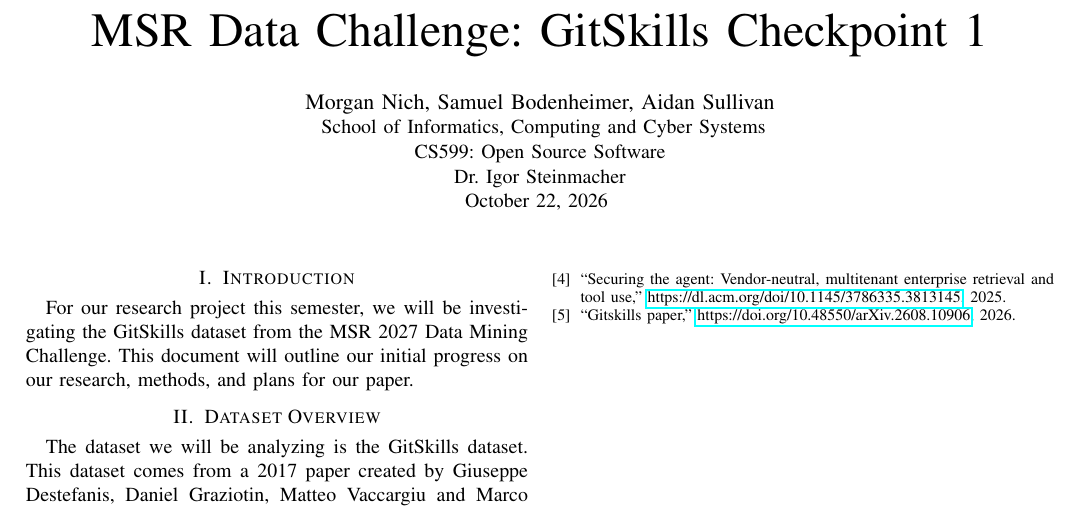
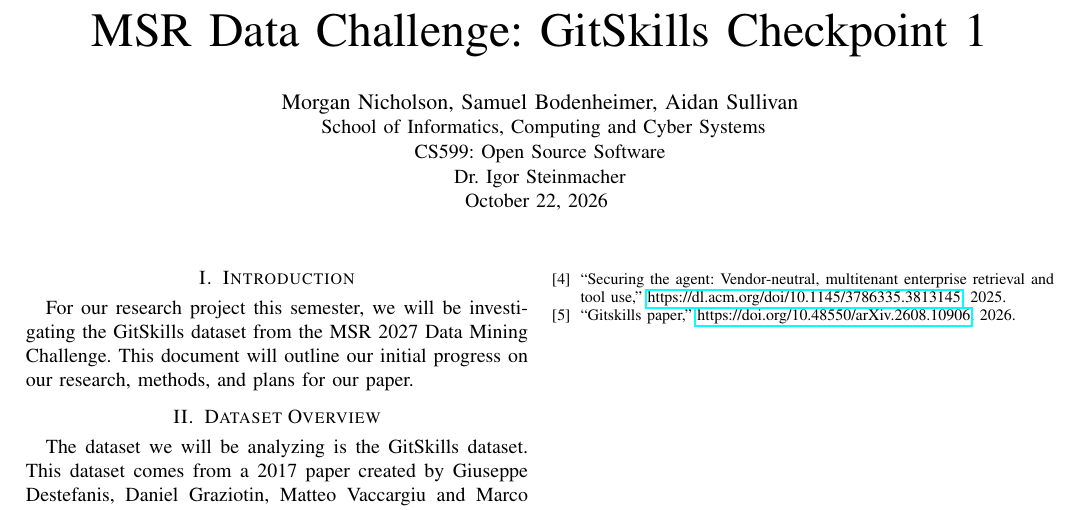
Before and after one commit to nichmorgan/msr-data-challenge-2027, a LaTeX paper (docs/checkpoint/main.tex): part of the page, cut so that both start at the same text. Compiled offline with pdfLaTeX.

Commit message:
Fix author name in LaTeX document for consistency

```diff
--- a/docs/checkpoint/main.tex
+++ b/docs/checkpoint/main.tex
@@ -17,7 +17,7 @@
 \title{MSR Data Challenge: GitSkills Checkpoint 1}
 
 \author{
-\IEEEauthorblockN{Morgan Nich, Samuel Bodenheimer, Aidan Sullivan}
+\IEEEauthorblockN{Morgan Nicholson, Samuel Bodenheimer, Aidan Sullivan}
 \IEEEauthorblockA{
 School of Informatics, Computing and Cyber Systems\\
 CS599: Open Source Software\\
```
